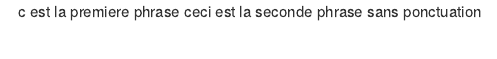
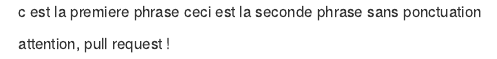
Before and after one commit to GGRAINDORGE/FormationDares, an R Markdown document (fauchon-alexandre.Rmd): the page in a window 1100 px wide, from its top. Rendered offline with R 4.5, knitr and Pandoc, with nearby package versions.

Commit message:
pull request

```diff
--- a/fauchon-alexandre.Rmd
+++ b/fauchon-alexandre.Rmd
@@ -1 +1,3 @@
 c est la premiere phrase ceci est la seconde phrase sans ponctuation
+
+attention, pull request !
```
Also changed, not shown: modificationpourPR.R (+1 -0 lines).
